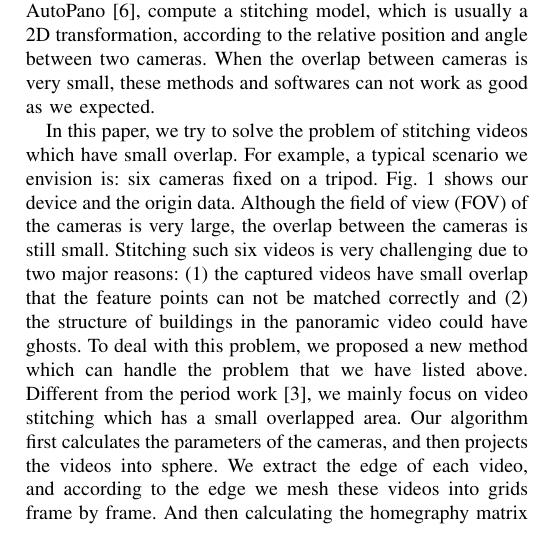
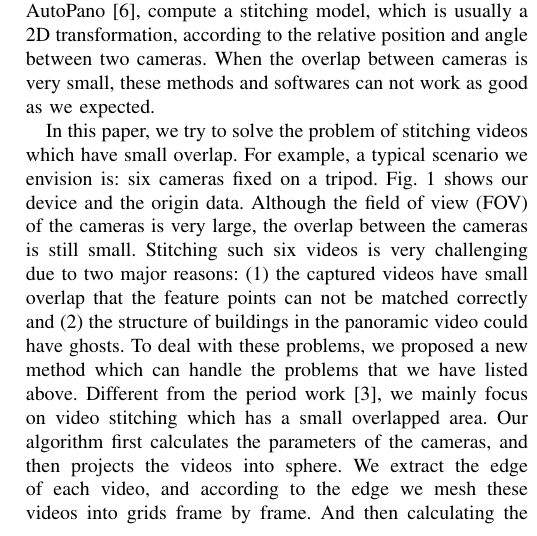
Before and after one commit to chaoyuxie/latex, a LaTeX paper (conference_041818.tex): part of one column of page 1 of 5, cut so that both start at the same text. Compiled offline with pdfLaTeX; a missing font is replaced by an installed copy or a similar font; a LaTeX package or settings file that is missing is left out.

Commit message:
grammar-4

```diff
--- a/conference_041818.tex
+++ b/conference_041818.tex
@@ -94,7 +94,7 @@ a tripod. Fig. \ref{fig:equipment} shows our device and the origin data. Althoug
 cameras is still small. Stitching such six videos is very challenging due to two
 major reasons: (1) the captured videos have small overlap that the feature points can not be matched correctly
 and (2) the structure of buildings in the panoramic video could have ghosts.
-To deal with this problem, we proposed a new method which can handle the problem that we have listed above.
+To deal with these problems, we proposed a new method which can handle the problems that we have listed above.
 Different from the period work \cite{Jiang_2015_CVPR_Workshops}, we mainly focus on video stitching which has a small overlapped area.
 Our algorithm first calculates the parameters of the cameras, and then projects
 the videos into sphere. We extract the edge of each video, and according to the edge we mesh these videos into grids frame by frame.
```
